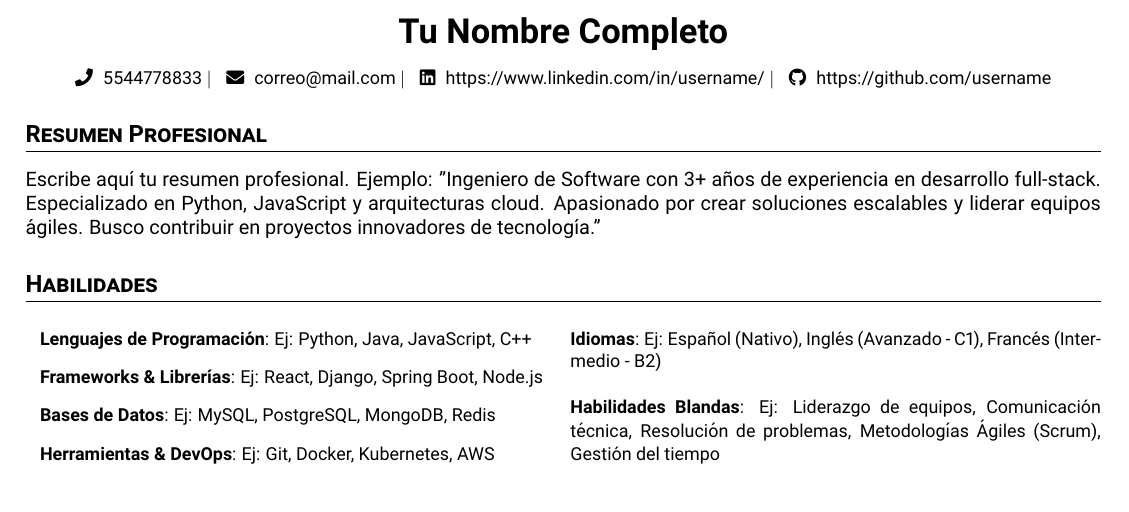
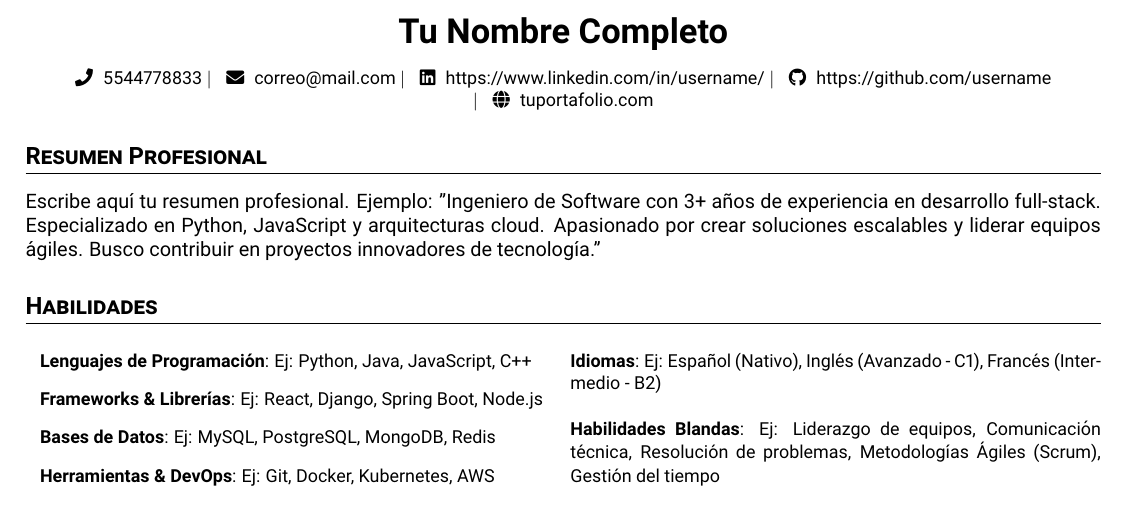
Before and after one commit to Sudo-FCiencias/plantilla-cv-ats, a LaTeX CV (cv.tex): part of the page, cut so that both start at the same text. Compiled offline with pdfLaTeX.

Commit message:
feat: sección de portafolio/sitio web personal añadido

```diff
--- a/cv.tex
+++ b/cv.tex
@@ -27,7 +27,9 @@
     \small \faPhone \hspace{1mm} 5544778833 $|$ \hspace{1mm} \faEnvelope \hspace{1mm}
     \href{mailto:correo@mail.com}{correo@mail.com} $|$ \hspace{1mm} \faLinkedin \hspace{1mm}
     \href{https://www.linkedin.com/in/username/}{https://www.linkedin.com/in/username/}
-    $|$ \hspace{1mm} \faGithub \hspace{1mm} \href{https://github.com/username}{https://github.com/username}
+    $|$ \hspace{1mm} \faGithub \hspace{1mm} \href{https://github.com/username}{https://github.com/username}\\
+    % Si tienes portafolio y/o sitio web personal, añadelo aquí
+    $|$ \hspace{1mm} \faGlobe \hspace{1mm} \href{https://tuportafolio.com}{tuportafolio.com}
   \end{center}
 
   %==================================================================
```
